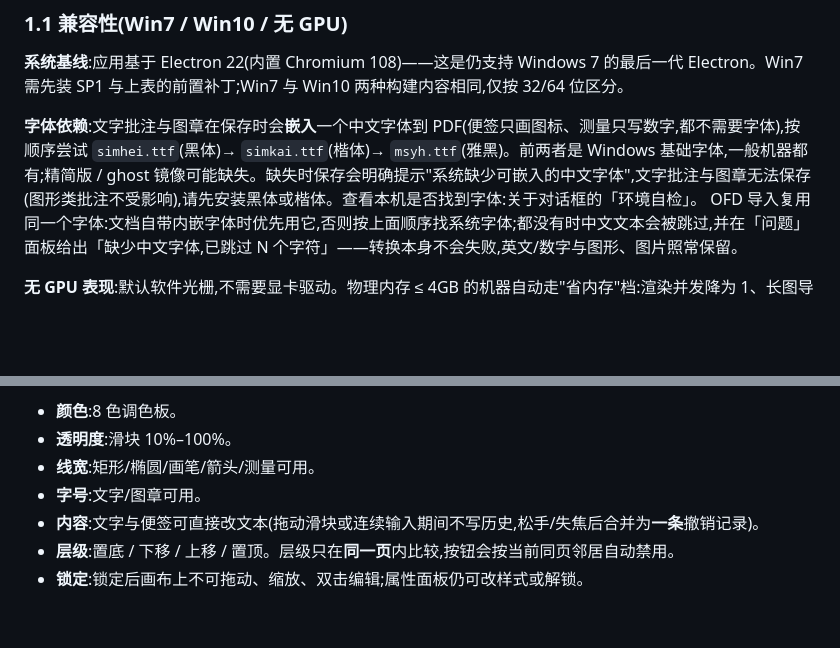
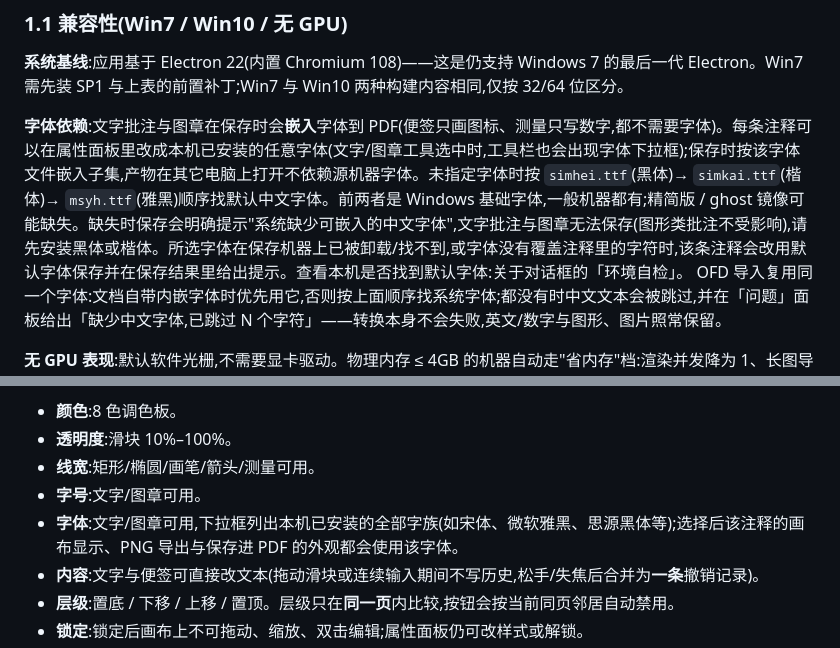
Before and after one commit to KongValley/PDFEditor, a Markdown page: README.md, 2 parts joined by grey strips. Drawn GitHub-style; blank space fills up the shorter version.

```diff
--- a/README.md
+++ b/README.md
@@ -34,7 +34,7 @@ Win7 与 Win10 两套名称的构建内容相同(同为 Electron 22,仅按 32/64
 
 **系统基线**:应用基于 Electron 22(内置 Chromium 108)——这是仍支持 Windows 7 的最后一代 Electron。Win7 需先装 SP1 与上表的前置补丁;Win7 与 Win10 两种构建内容相同,仅按 32/64 位区分。
 
-**字体依赖**:文字批注与图章在保存时会**嵌入**一个中文字体到 PDF(便签只画图标、测量只写数字,都不需要字体),按顺序尝试 `simhei.ttf`(黑体)→ `simkai.ttf`(楷体)→ `msyh.ttf`(雅黑)。前两者是 Windows 基础字体,一般机器都有;精简版 / ghost 镜像可能缺失。缺失时保存会明确提示"系统缺少可嵌入的中文字体",文字批注与图章无法保存(图形类批注不受影响),请先安装黑体或楷体。查看本机是否找到字体:关于对话框的「环境自检」。
+**字体依赖**:文字批注与图章在保存时会**嵌入**字体到 PDF(便签只画图标、测量只写数字,都不需要字体)。每条注释可以在属性面板里改成本机已安装的任意字体(文字/图章工具选中时,工具栏也会出现字体下拉框);保存时按该字体文件嵌入子集,产物在其它电脑上打开不依赖源机器字体。未指定字体时按 `simhei.ttf`(黑体)→ `simkai.ttf`(楷体)→ `msyh.ttf`(雅黑)顺序找默认中文字体。前两者是 Windows 基础字体,一般机器都有;精简版 / ghost 镜像可能缺失。缺失时保存会明确提示"系统缺少可嵌入的中文字体",文字批注与图章无法保存(图形类批注不受影响),请先安装黑体或楷体。所选字体在保存机器上已被卸载/找不到,或字体没有覆盖注释里的字符时,该条注释会改用默认字体保存并在保存结果里给出提示。查看本机是否找到默认字体:关于对话框的「环境自检」。
 OFD 导入复用同一个字体:文档自带内嵌字体时优先用它,否则按上面顺序找系统字体;都没有时中文文本会被跳过,并在「问题」面板给出「缺少中文字体,已跳过 N 个字符」——转换本身不会失败,英文/数字与图形、图片照常保留。
 
 **无 GPU 表现**:默认软件光栅,不需要显卡驱动。物理内存 ≤ 4GB 的机器自动走"省内存"档:渲染并发降为 1、长图导出预算 96MB、打印的"高清"自动降为标准清晰度(会有提示)。需要更高吞吐时按上面的方式启用硬件加速。
@@ -162,6 +162,7 @@ OFD 导入复用同一个字体:文档自带内嵌字体时优先用它,否则
 - **透明度**:滑块 10%–100%。
 - **线宽**:矩形/椭圆/画笔/箭头/测量可用。
 - **字号**:文字/图章可用。
+- **字体**:文字/图章可用,下拉框列出本机已安装的全部字族(如宋体、微软雅黑、思源黑体等);选择后该注释的画布显示、PNG 导出与保存进 PDF 的外观都会使用该字体。
 - **内容**:文字与便签可直接改文本(拖动滑块或连续输入期间不写历史,松手/失焦后合并为**一条**撤销记录)。
 - **层级**:置底 / 下移 / 上移 / 置顶。层级只在**同一页**内比较,按钮会按当前同页邻居自动禁用。
 - **锁定**:锁定后画布上不可拖动、缩放、双击编辑;属性面板仍可改样式或解锁。
```
Also changed, not shown: other parts of README.md (+4 -4 lines), docs/images/02-tools.png, docs/images/03-props.png, 16 other files.
